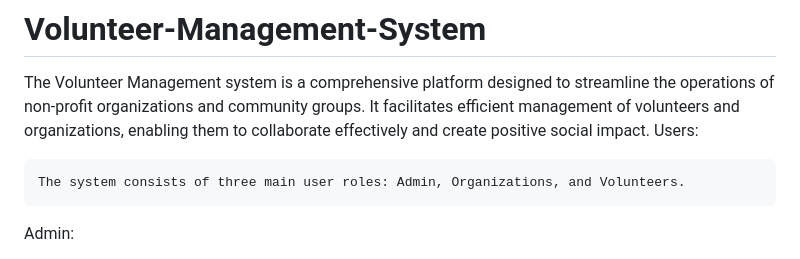
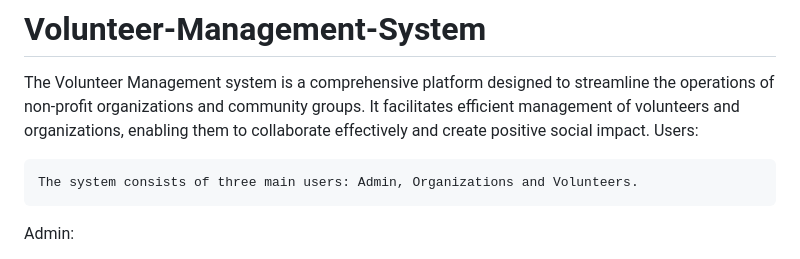
Before and after one commit to juliaanil/Volunteer-Management-System, a Markdown page: README.md, the part around the change. GitHub-like rendering.

```diff
--- a/README.md
+++ b/README.md
@@ -2,7 +2,7 @@
 The Volunteer Management system is a comprehensive platform designed to streamline the operations of non-profit organizations and community groups. It facilitates efficient management of volunteers and organizations, enabling them to collaborate effectively and create positive social impact.
 Users:
 
-	The system consists of three main user roles: Admin, Organizations, and Volunteers.
+	The system consists of three main users: Admin, Organizations and Volunteers.
 
 Admin:
 
```
